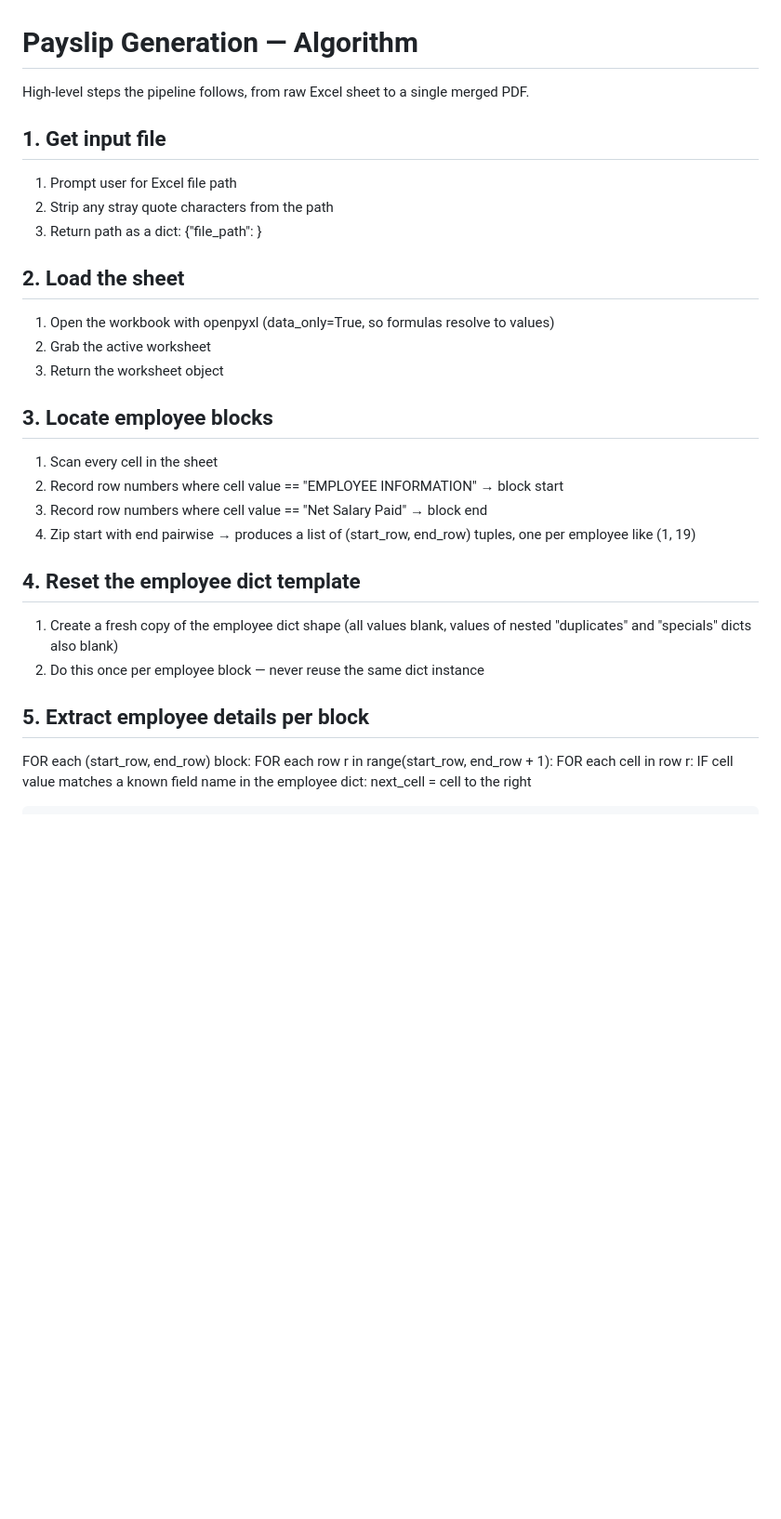
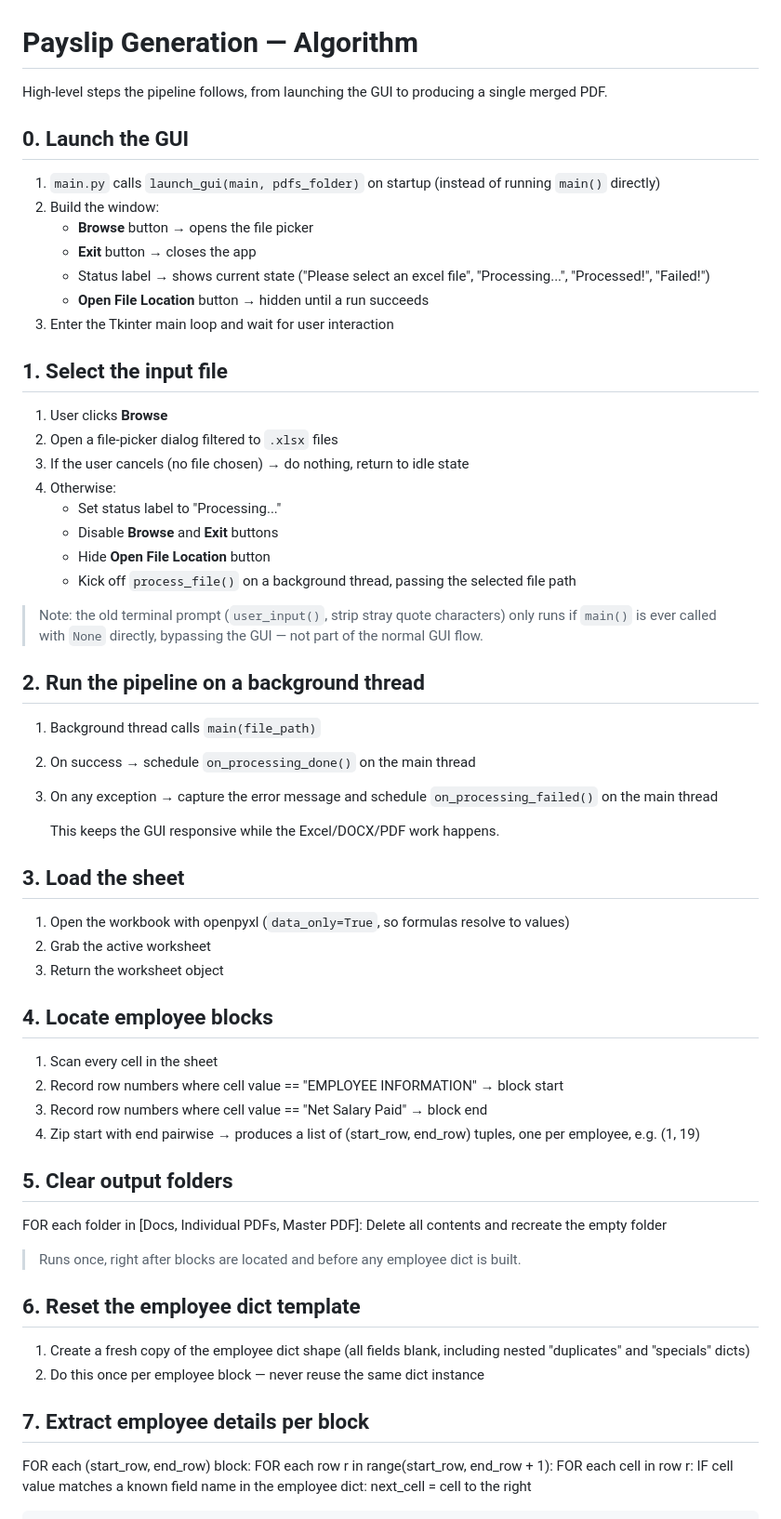
Before and after one commit to adityagupta-07/Payslip-Processor, a Markdown page: Algorithm.md, the part around one of its changes. Shown at 93% size. Rendered like a GitHub page; blank space fills up the shorter version.

```diff
--- a/Algorithm.md
+++ b/Algorithm.md
@@ -1,38 +1,73 @@
 # Payslip Generation — Algorithm
 
-High-level steps the pipeline follows, from raw Excel sheet to a single merged PDF.
+High-level steps the pipeline follows, from launching the GUI to producing a single merged PDF.
 
-## 1. Get input file
+## 0. Launch the GUI
 
-1. Prompt user for Excel file path
-2. Strip any stray quote characters from the path
-3. Return path as a dict: {"file_path": <path>}
+1. `main.py` calls `launch_gui(main, pdfs_folder)` on startup (instead of running `main()` directly)
+2. Build the window:
+   - **Browse** button → opens the file picker
+   - **Exit** button → closes the app
+   - Status label → shows current state ("Please select an excel file", "Processing...", "Processed!", "Failed!")
+   - **Open File Location** button → hidden until a run succeeds
+3. Enter the Tkinter main loop and wait for user interaction
 
 
-## 2. Load the sheet
+## 1. Select the input file
 
-1. Open the workbook with openpyxl (data_only=True, so formulas resolve to values)
+1. User clicks **Browse**
+2. Open a file-picker dialog filtered to `.xlsx` files
+3. If the user cancels (no file chosen) → do nothing, return to idle state
+4. Otherwise:
+   - Set status label to "Processing..."
+   - Disable **Browse** and **Exit** buttons
+   - Hide **Open File Location** button
+   - Kick off `process_file()` on a background thread, passing the selected file path
+
+> Note: the old terminal prompt (`user_input()`, strip stray quote characters) only runs if `main()` is ever called with `None` directly, bypassing the GUI — not part of the normal GUI flow.
+
+
+## 2. Run the pipeline on a background thread
+
+1. Background thread calls `main(file_path)`
+2. On success → schedule `on_processing_done()` on the main thread
+3. On any exception → capture the error message and schedule `on_processing_failed()` on the main thread
+
+   This keeps the GUI responsive while the Excel/DOCX/PDF work happens.
+
+
+## 3. Load the sheet
+
+1. Open the workbook with openpyxl (`data_only=True`, so formulas resolve to values)
 2. Grab the active worksheet
 3. Return the worksheet object
 
 
-## 3. Locate employee blocks
+## 4. Locate employee blocks
 
 1. Scan every cell in the sheet
-2. Record row numbers where cell value == "EMPLOYEE INFORMATION"  → block start
-3. Record row numbers where cell value == "Net Salary Paid"       → block end
+2. Record row numbers where cell value == "EMPLOYEE INFORMATION" → block start
+3. Record row numbers where cell value == "Net Salary Paid" → block end
 4. Zip start with end pairwise
-   → produces a list of (start_row, end_row) tuples, one per employee like (1, 19)
+   → produces a list of (start_row, end_row) tuples, one per employee, e.g. (1, 19)
 
 
-## 4. Reset the employee dict template
+## 5. Clear output folders
+
+FOR each folder in [Docs, Individual PDFs, Master PDF]:
+    Delete all contents and recreate the empty folder
+
+> Runs once, right after blocks are located and before any employee dict is built.
+
+
+## 6. Reset the employee dict template
 
 1. Create a fresh copy of the employee dict shape
-   (all values blank, values of nested "duplicates" and "specials" dicts also blank)
+   (all fields blank, including nested "duplicates" and "specials" dicts)
 2. Do this once per employee block — never reuse the same dict instance
 
 
-## 5. Extract employee details per block
+## 7. Extract employee details per block
 
 FOR each (start_row, end_row) block:
     FOR each row r in range(start_row, end_row + 1):
```
Also changed, not shown: other parts of Algorithm.md (+41 -29 lines).
